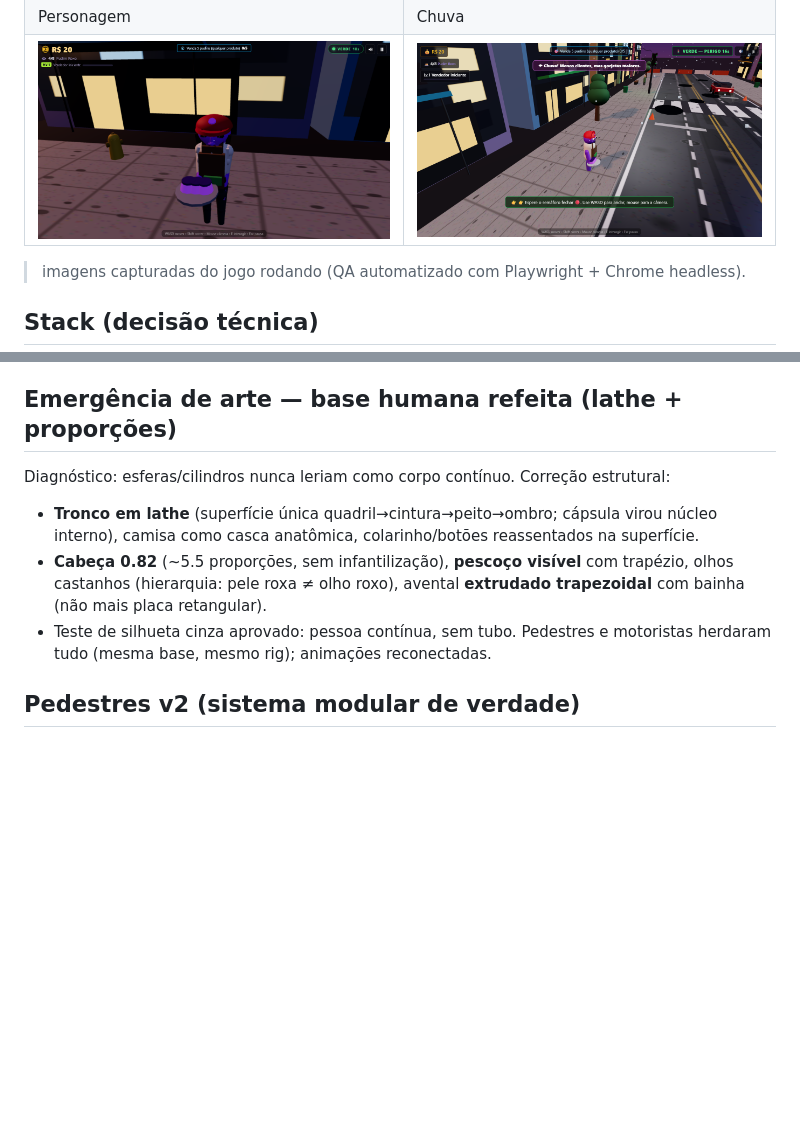
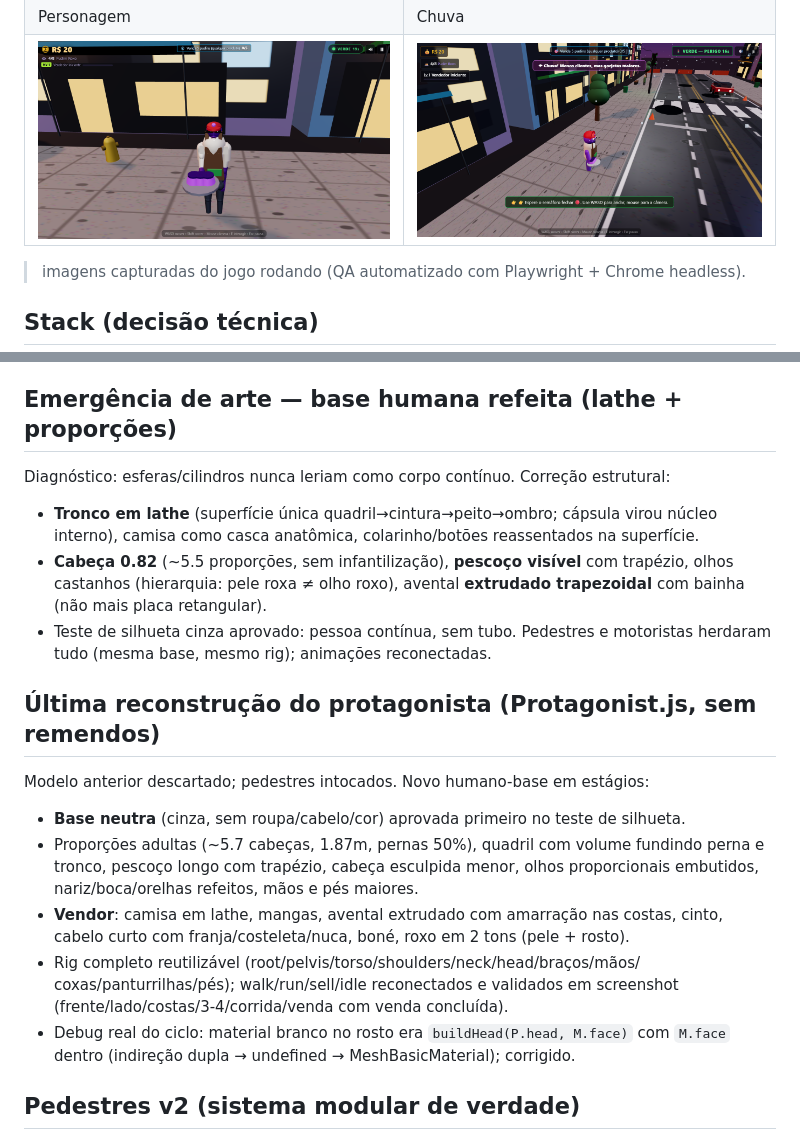
Before and after one commit to EduardoQuitto/pudimgame, a Markdown page: README.md, 2 parts joined by grey strips. Rendered like a GitHub page; pictures changed too: docs/screenshots/personagem.png; blank space fills up the shorter version.

Commit message:
protagonista reconstruído do zero (Protagonist.js): base neutra, proporções adultas, vendor

```diff
--- a/README.md
+++ b/README.md
@@ -228,7 +228,6 @@ Modelo anterior descartado por inadequação estrutural; `Humanoid` v2:
 Validado em frente/lado/costas/3-4/corrida/venda por screenshot; mesma API e rig.
 
 ## Emergência de arte — base humana refeita (lathe + proporções)
-
 Diagnóstico: esferas/cilindros nunca leriam como corpo contínuo. Correção estrutural:
 - **Tronco em lathe** (superfície única quadril→cintura→peito→ombro; cápsula virou núcleo
   interno), camisa como casca anatômica, colarinho/botões reassentados na superfície.
@@ -237,6 +236,21 @@ Diagnóstico: esferas/cilindros nunca leriam como corpo contínuo. Correção es
   com bainha (não mais placa retangular).
 - Teste de silhueta cinza aprovado: pessoa contínua, sem tubo.
 Pedestres e motoristas herdaram tudo (mesma base, mesmo rig); animações reconectadas.
+
+## Última reconstrução do protagonista (Protagonist.js, sem remendos)
+
+Modelo anterior descartado; pedestres intocados. Novo humano-base em estágios:
+- **Base neutra** (cinza, sem roupa/cabelo/cor) aprovada primeiro no teste de silhueta.
+- Proporções adultas (~5.7 cabeças, 1.87m, pernas 50%), quadril com volume fundindo
+  perna e tronco, pescoço longo com trapézio, cabeça esculpida menor, olhos
+  proporcionais embutidos, nariz/boca/orelhas refeitos, mãos e pés maiores.
+- **Vendor**: camisa em lathe, mangas, avental extrudado com amarração nas costas,
+  cinto, cabelo curto com franja/costeleta/nuca, boné, roxo em 2 tons (pele + rosto).
+- Rig completo reutilizável (root/pelvis/torso/shoulders/neck/head/braços/mãos/
+  coxas/panturrilhas/pés); walk/run/sell/idle reconectados e validados em screenshot
+  (frente/lado/costas/3-4/corrida/venda com venda concluída).
+- Debug real do ciclo: material branco no rosto era `buildHead(P.head, M.face)` com
+  `M.face` dentro (indireção dupla → undefined → MeshBasicMaterial); corrigido.
 
 ## Pedestres v2 (sistema modular de verdade)
 
```
Also changed, not shown: 4 other files.
